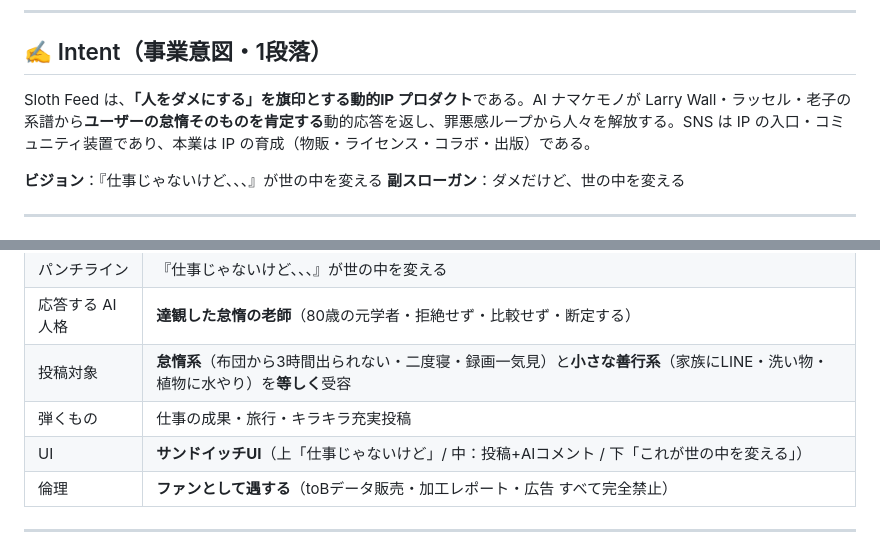
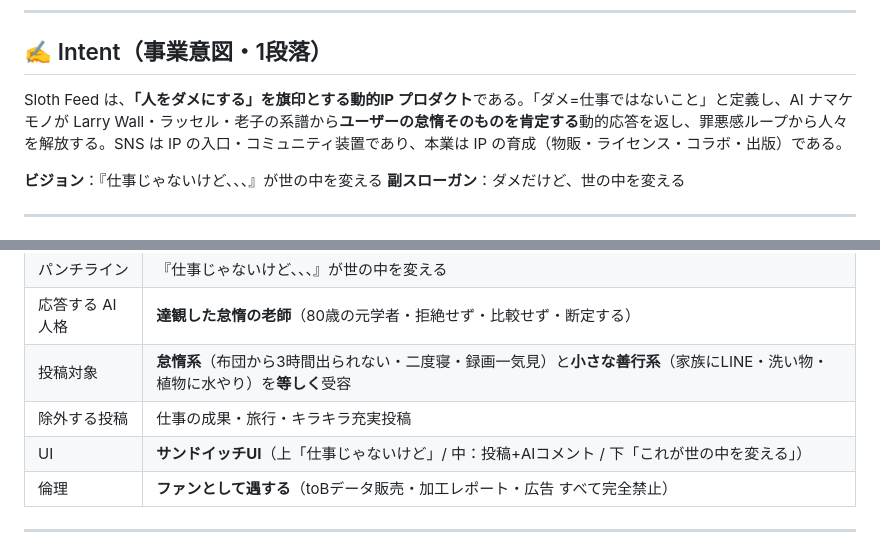
Before and after one commit to is-tech-lab/Sloth-Lab, a Markdown page: README.md, 2 parts joined by grey strips. Drawn GitHub-style.

```diff
--- a/README.md
+++ b/README.md
@@ -15,7 +15,7 @@
 
 ## ✍️ Intent（事業意図・1段落）
 
-Sloth Feed は、**「人をダメにする」を旗印とする動的IP プロダクト**である。AI ナマケモノが Larry Wall・ラッセル・老子の系譜から**ユーザーの怠惰そのものを肯定する**動的応答を返し、罪悪感ループから人々を解放する。SNS は IP の入口・コミュニティ装置であり、本業は IP の育成（物販・ライセンス・コラボ・出版）である。
+Sloth Feed は、**「人をダメにする」を旗印とする動的IP プロダクト**である。「ダメ=仕事ではないこと」と定義し、AI ナマケモノが Larry Wall・ラッセル・老子の系譜から**ユーザーの怠惰そのものを肯定する**動的応答を返し、罪悪感ループから人々を解放する。SNS は IP の入口・コミュニティ装置であり、本業は IP の育成（物販・ライセンス・コラボ・出版）である。
 
 **ビジョン**：『仕事じゃないけど、、、』が世の中を変える
 **副スローガン**：ダメだけど、世の中を変える
@@ -32,7 +32,7 @@ Sloth Feed は、**「人をダメにする」を旗印とする動的IP プロ
 | パンチライン | 『仕事じゃないけど、、、』が世の中を変える |
 | 応答する AI 人格 | **達観した怠惰の老師**（80歳の元学者・拒絶せず・比較せず・断定する） |
 | 投稿対象 | **怠惰系**（布団から3時間出られない・二度寝・録画一気見）と**小さな善行系**（家族にLINE・洗い物・植物に水やり）を**等しく**受容 |
-| 弾くもの | 仕事の成果・旅行・キラキラ充実投稿 |
+| 除外する投稿 | 仕事の成果・旅行・キラキラ充実投稿 |
 | UI | **サンドイッチUI**（上「仕事じゃないけど」/ 中：投稿+AIコメント / 下「これが世の中を変える」） |
 | 倫理 | **ファンとして遇する**（toBデータ販売・加工レポート・広告 すべて完全禁止）|
 
```
